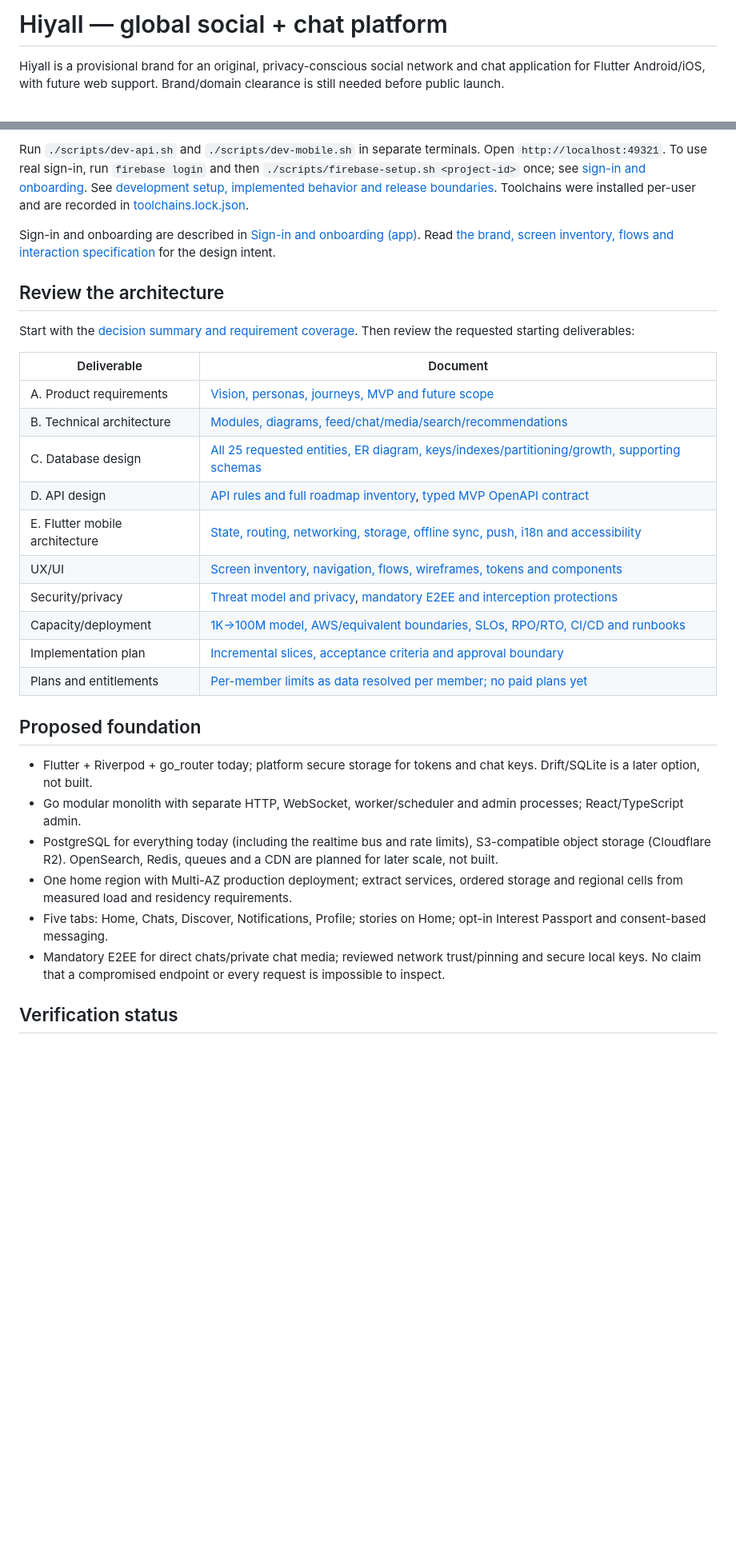
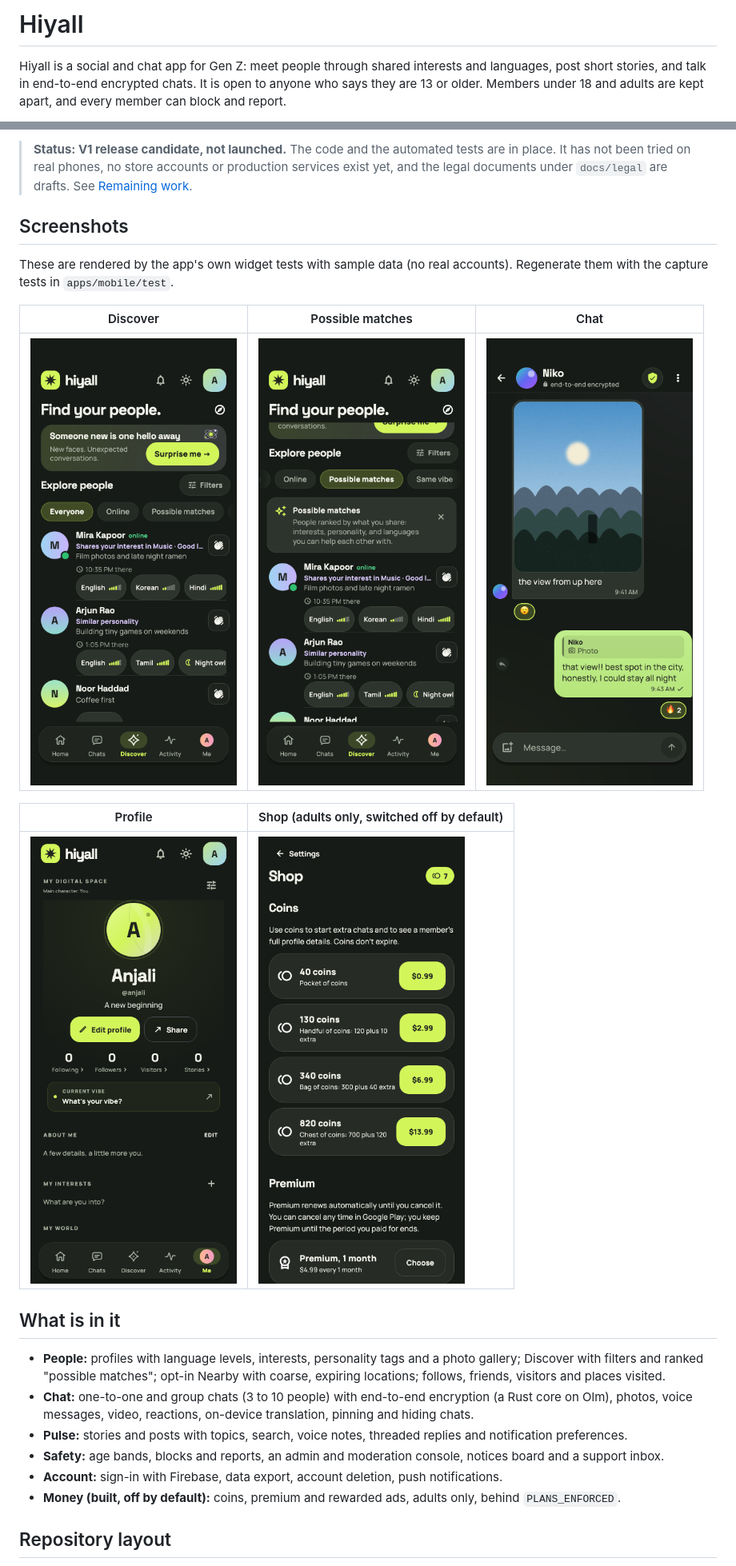
Before and after one commit to democh-cyber/hiyall, a Markdown page: README.md, 2 parts joined by grey strips. Shown at 80% size. GitHub-like rendering; pictures changed too: docs/screenshots/chat.png (added), docs/screenshots/discover.png (added), docs/screenshots/possible-matches.png (added); blank space fills up the shorter version.

Commit message:
README: current status, screenshots and step-by-step local setup
Co-Authored-By: Claude Sonnet 5.5 <noreply@anthropic.com>

```diff
--- a/README.md
+++ b/README.md
@@ -1,4 +1,4 @@
-# Hiyall — global social + chat platform
+# Hiyall
 
-Hiyall is a provisional brand for an original, privacy-conscious social network and chat application for Flutter Android/iOS, with future web support. Brand/domain clearance is still needed before public launch.
+Hiyall is a social and chat app for Gen Z: meet people through shared interests and languages, post short stories, and talk in end-to-end encrypted chats. It is open to anyone who says they are 13 or older. Members under 18 and adults are kept apart, and every member can block and report.
 
@@ -6,33 +6,26 @@ Hiyall is a provisional brand for an original, privacy-conscious social network
 
-Run `./scripts/dev-api.sh` and `./scripts/dev-mobile.sh` in separate terminals. Open `http://localhost:49321`. To use real sign-in, run `firebase login` and then `./scripts/firebase-setup.sh <project-id>` once; see [sign-in and onboarding](docs/mobile/14-sign-in-and-onboarding.md#supplying-the-firebase-project). See [development setup, implemented behavior and release boundaries](docs/development.md). Toolchains were installed per-user and are recorded in [toolchains.lock.json](toolchains.lock.json).
+> **Status: V1 release candidate, not launched.** The code and the automated tests are in place. It has not been tried on real phones, no store accounts or production services exist yet, and the legal documents under `docs/legal` are drafts. See [Remaining work](docs/development.md#remaining-work-and-release-boundary).
 
-Sign-in and onboarding are described in [Sign-in and onboarding (app)](docs/mobile/14-sign-in-and-onboarding.md). Read [the brand, screen inventory, flows and interaction specification](docs/ux/08-gen-z-experience.md) for the design intent.
+## Screenshots
 
-## Review the architecture
+These are rendered by the app's own widget tests with sample data (no real accounts). Regenerate them with the capture tests in `apps/mobile/test`.
 
-Start with the [decision summary and requirement coverage](docs/architecture/10-review-and-traceability.md). Then review the requested starting deliverables:
+| Discover | Possible matches | Chat |
+|---|---|---|
+| ![Discover](docs/screenshots/discover.png) | ![Possible matches](docs/screenshots/possible-matches.png) | ![Encrypted chat](docs/screenshots/chat.png) |
 
-| Deliverable | Document |
+| Profile | Shop (adults only, switched off by default) |
 |---|---|
-| A. Product requirements | [Vision, personas, journeys, MVP and future scope](docs/architecture/01-product-requirements.md) |
-| B. Technical architecture | [Modules, diagrams, feed/chat/media/search/recommendations](docs/architecture/02-technical-architecture.md) |
-| C. Database design | [All 25 requested entities, ER diagram, keys/indexes/partitioning/growth, supporting schemas](docs/database/03-database-design.md) |
-| D. API design | [API rules and full roadmap inventory](docs/api/04-api-specification.md), [typed MVP OpenAPI contract](docs/api/openapi-mvp.json) |
-| E. Flutter mobile architecture | [State, routing, networking, storage, offline sync, push, i18n and accessibility](docs/mobile/05-mobile-architecture.md) |
-| UX/UI | [Screen inventory, navigation, flows, wireframes, tokens and components](docs/ux/07-ux-and-design-system.md) |
-| Security/privacy | [Threat model and privacy](docs/security/08-security-and-privacy.md), [mandatory E2EE and interception protections](docs/security/11-encryption-and-interception.md) |
-| Capacity/deployment | [1K→100M model, AWS/equivalent boundaries, SLOs, RPO/RTO, CI/CD and runbooks](docs/deployment/09-capacity-and-operations.md) |
-| Implementation plan | [Incremental slices, acceptance criteria and approval boundary](docs/architecture/06-implementation-plan.md) |
-| Plans and entitlements | [Per-member limits as data resolved per member; no paid plans yet](docs/architecture/11-plans-and-entitlements.md) |
+| ![Profile](docs/screenshots/profile.png) | ![Shop](docs/screenshots/shop.png) |
 
-## Proposed foundation
+## What is in it
 
-- Flutter + Riverpod + go_router today; platform secure storage for tokens and chat keys. Drift/SQLite is a later option, not built.
-- Go modular monolith with separate HTTP, WebSocket, worker/scheduler and admin processes; React/TypeScript admin.
-- PostgreSQL for everything today (including the realtime bus and rate limits), S3-compatible object storage (Cloudflare R2). OpenSearch, Redis, queues and a CDN are planned for later scale, not built.
-- One home region with Multi-AZ production deployment; extract services, ordered storage and regional cells from measured load and residency requirements.
-- Five tabs: Home, Chats, Discover, Notifications, Profile; stories on Home; opt-in Interest Passport and consent-based messaging.
-- Mandatory E2EE for direct chats/private chat media; reviewed network trust/pinning and secure local keys. No claim that a compromised endpoint or every request is impossible to inspect.
+- **People:** profiles with language levels, interests, personality tags and a photo gallery; Discover with filters and ranked "possible matches"; opt-in Nearby with coarse, expiring locations; follows, friends, visitors and places visited.
+- **Chat:** one-to-one and group chats (3 to 10 people) with end-to-end encryption (a Rust core on Olm), photos, voice messages, video, reactions, on-device translation, pinning and hiding chats.
+- **Pulse:** stories and posts with topics, search, voice notes, threaded replies and notification preferences.
+- **Safety:** age bands, blocks and reports, an admin and moderation console, notices board and a support inbox.
+- **Account:** sign-in with Firebase, data export, account deletion, push notifications.
+- **Money (built, off by default):** coins, premium and rewarded ads, adults only, behind `PLANS_ENFORCED`.
 
-## Verification status
+## Repository layout
 
```
Also changed, not shown: other parts of README.md (+140 -5 lines).
